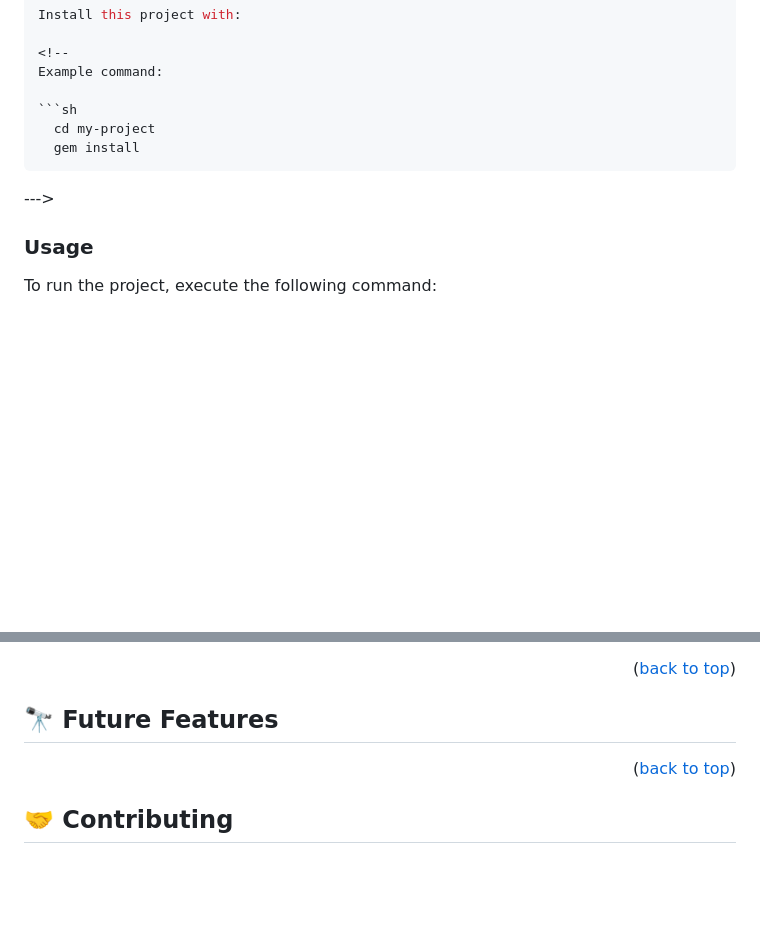
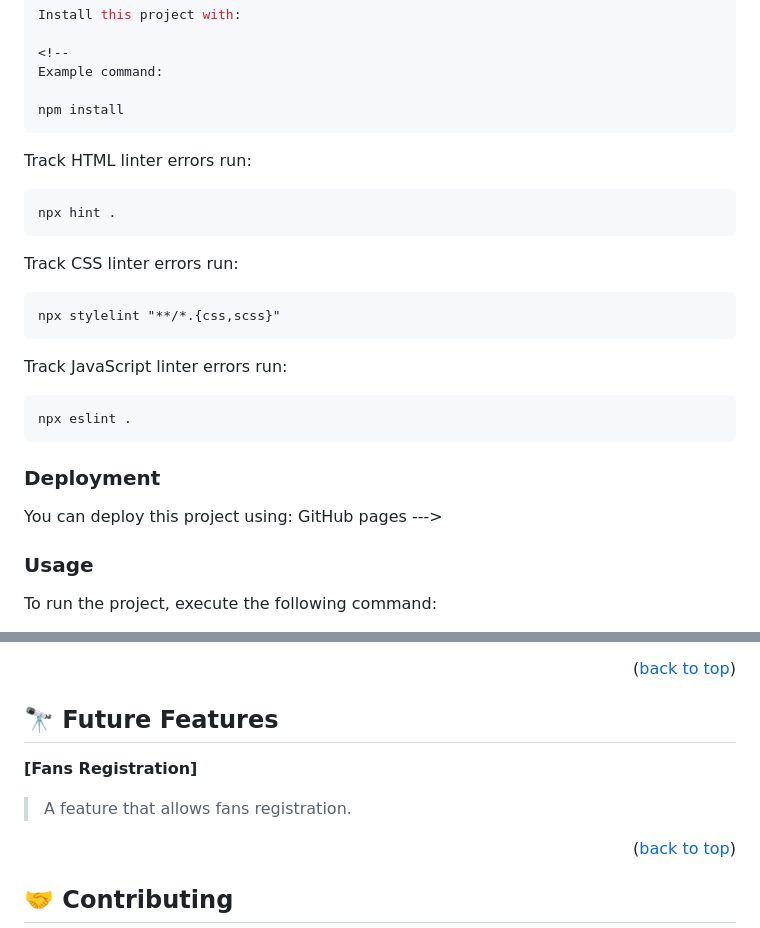
Before and after one commit to HenaryKhuraijam/kanbanBoard, a Markdown page: README.md, 2 parts joined by grey strips. Rendered like a GitHub page; blank space fills up the shorter version.

````diff
--- a/README.md
+++ b/README.md
@@ -116,10 +116,23 @@ Install this project with:
 <!--
 Example command:
 
-```sh
-  cd my-project
-  gem install
+npm install
 ```
+Track HTML linter errors run:
+```
+npx hint .
+```
+Track CSS linter errors run:
+```
+npx stylelint "**/*.{css,scss}"
+```
+Track JavaScript linter errors run:
+```
+npx eslint .
+```
+### Deployment
+You can deploy this project using:
+GitHub pages
 --->
 
 ### Usage
@@ -151,6 +164,8 @@ npm run build start
 
 ## 🔭 Future Features <a name="future-features"></a>
 
+ **[Fans Registration]**
+  > A feature that allows fans registration.
 
 <p align="right">(<a href="#readme-top">back to top</a>)</p>
 
````
Also changed, not shown: other parts of README.md (+1 -1 lines).
